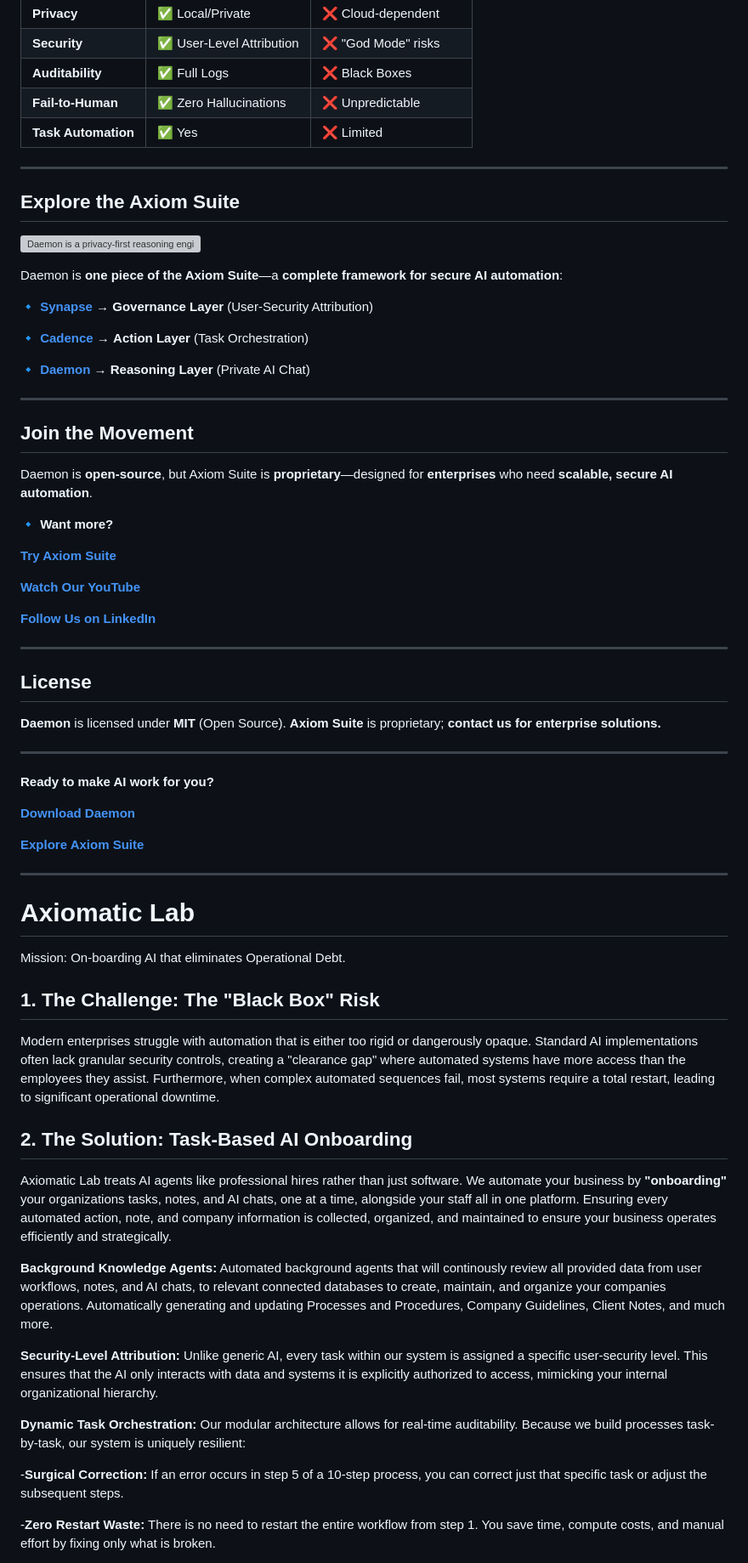
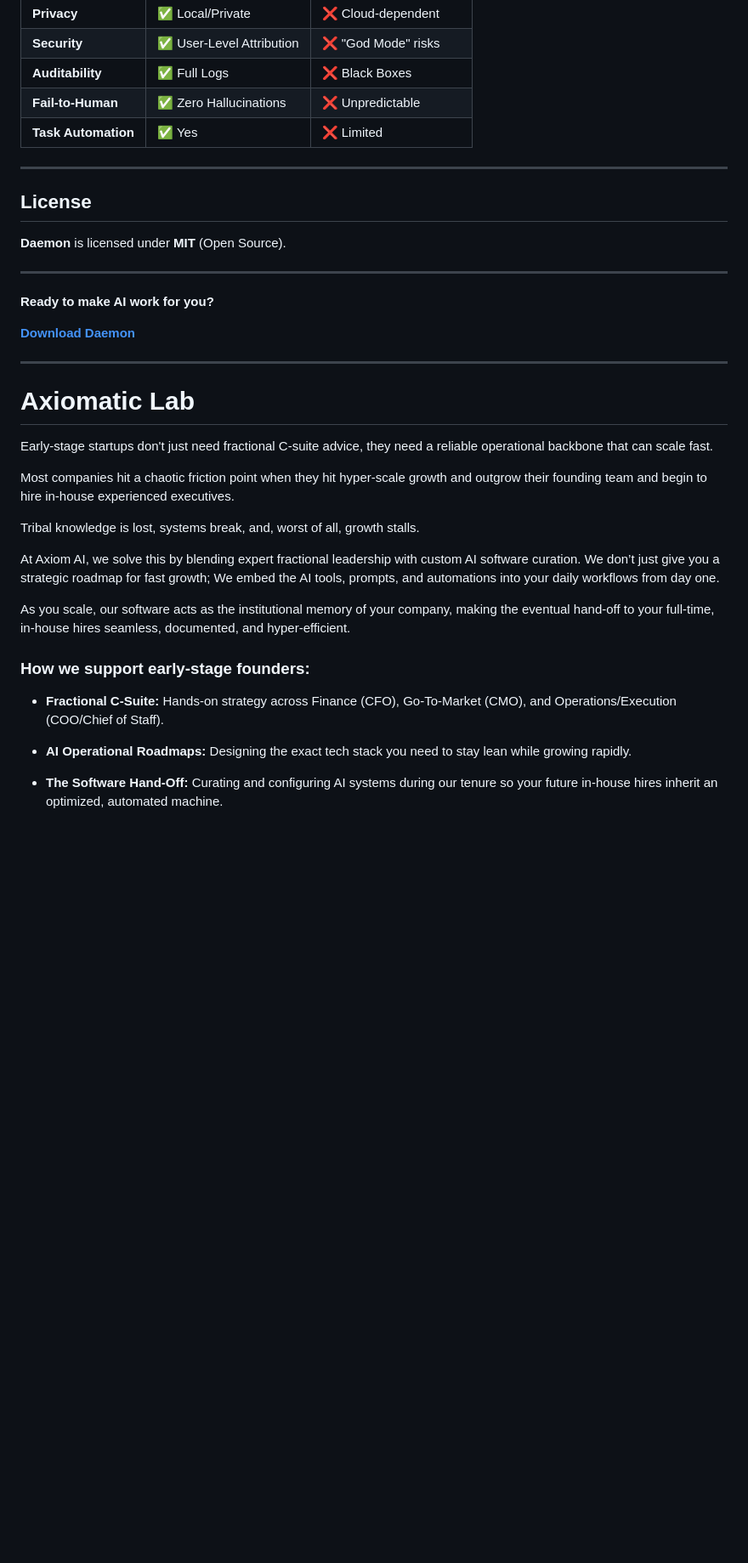
Before and after one commit to axiomatic7group/daemon, a Markdown page: README.md, the part around one of its changes. Shown at 85% size. Rendered like a GitHub page; blank space fills up the shorter version; grey boxes are pictures that could not be loaded.

```diff
--- a/README.md
+++ b/README.md
@@ -100,62 +94,34 @@ docker-compose up --build
 | **Fail-to-Human**         | ✅ Zero Hallucinations | ❌ Unpredictable |
 | **Task Automation**       | ✅ Yes | ❌ Limited |
 
----
-## **Explore the Axiom Suite**
-
-![Daemon is a privacy-first reasoning engine designed for executives and professionals that refuse to trade their private information for innovation](https://github.com/axiomatic7group/daemon/raw/main/assets/daemon_img_hero.png)
-
-Daemon is **one piece of the Axiom Suite**—a **complete framework for secure AI automation**:
-
-🔹 **[Synapse](https://github.com/axiomatic7group/synapse)** → **Governance Layer** (User-Security Attribution)
-
-🔹 **[Cadence](https://github.com/axiomatic7group/cadence)** → **Action Layer** (Task Orchestration)
-
-🔹 **[Daemon](https://github.com/axiomatic7group/daemon)** → **Reasoning Layer** (Private AI Chat)
-
----
-## **Join the Movement**
-Daemon is **open-source**, but Axiom Suite is **proprietary**—designed for **enterprises** who need **scalable, secure AI automation**.
-
-🔹 **Want more?**
-
-**[Try Axiom Suite](https://axiomaticlab.com)**
-
-**[Watch Our YouTube](https://www.youtube.com/channel/UCltGi4Su305oln_ldu-b94Q)**
-
-**[Follow Us on LinkedIn](https://www.linkedin.com/company/axiomatic-lab/)**
 
 ---
 ## **License**
 **Daemon** is licensed under **MIT** (Open Source).
-**Axiom Suite** is proprietary; **contact us for enterprise solutions.**
 
 ---
 **Ready to make AI work for you?**
 
 **[Download Daemon](https://github.com/axiomatic7group/daemon)**
 
-**[Explore Axiom Suite](https://axiomaticlab.com)**
-
 ------------------------------
 
 # Axiomatic Lab
+Early-stage startups don't just need fractional C-suite advice, they need a reliable operational backbone that can scale fast.
 
-Mission: On-boarding AI that eliminates Operational Debt.
+Most companies hit a chaotic friction point when they hit hyper-scale growth and outgrow their founding team and begin to hire in-house experienced executives.
 
-## 1. The Challenge: The "Black Box" Risk
-Modern enterprises struggle with automation that is either too rigid or dangerously opaque. Standard AI implementations often lack granular security controls, creating a "clearance gap" where automated systems have more access than the employees they assist. Furthermore, when complex automated sequences fail, most systems require a total restart, leading to significant operational downtime.
+Tribal knowledge is lost, systems break, and, worst of all, growth stalls.
 
-## 2. The Solution: Task-Based AI Onboarding
-Axiomatic Lab treats AI agents like professional hires rather than just software. We automate your business by **"onboarding"** your organizations tasks, notes, and AI chats, one at a time, alongside your staff all in one platform. Ensuring every automated action, note, and company information is collected, organized, and maintained to ensure your business operates efficiently and strategically.
+At Axiom AI, we solve this by blending expert fractional leadership with custom AI software curation. We don’t just give you a strategic roadmap for fast growth; We embed the AI tools, prompts, and automations into your daily workflows from day one.
 
-**Background Knowledge Agents:** Automated background agents that will continously review all provided data from user workflows, notes, and AI chats, to relevant connected databases to create, maintain, and organize your companies operations. Automatically generating and updating Processes and Procedures, Company Guidelines, Client Notes, and much more.
+As you scale, our software acts as the institutional memory of your company, making the eventual hand-off to your full-time, in-house hires seamless, documented, and hyper-efficient.
 
-**Security-Level Attribution:** Unlike generic AI, every task within our system is assigned a specific user-security level. This ensures that the AI only interacts with data and systems it is explicitly authorized to access, mimicking your internal organizational hierarchy.
+### How we support early-stage founders:
 
-**Dynamic Task Orchestration:** Our modular architecture allows for real-time auditability. Because we build processes task-by-task, our system is uniquely resilient:
+ * **Fractional C-Suite:** Hands-on strategy across Finance (CFO), Go-To-Market (CMO), and Operations/Execution (COO/Chief of Staff).
 
--**Surgical Correction:** If an error occurs in step 5 of a 10-step process, you can correct just that specific task or adjust the subsequent steps.
+ * **AI Operational Roadmaps:** Designing the exact tech stack you need to stay lean while growing rapidly.
 
--**Zero Restart Waste:** There is no need to restart the entire workflow from step 1. You save time, compute costs, and manual effort by fixing only what is broken.
+ * **The Software Hand-Off:** Curating and configuring AI systems during our tenure so your future in-house hires inherit an optimized, automated machine.
 
```
Also changed, not shown: other parts of README.md (+4 -28 lines).
